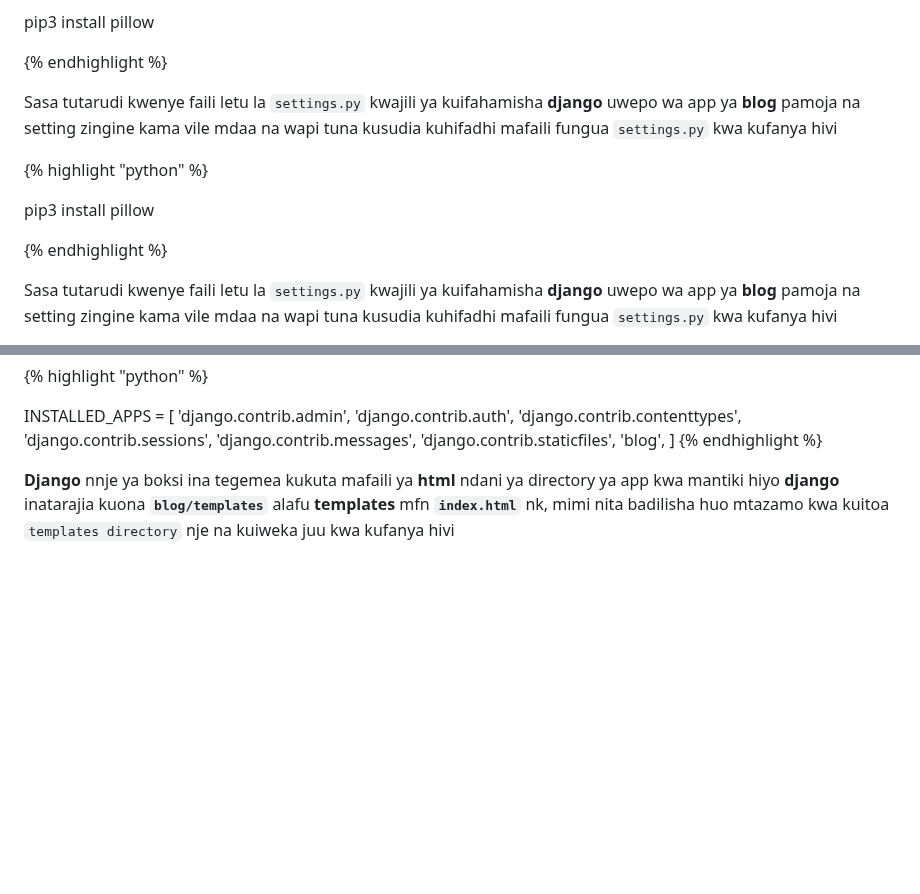
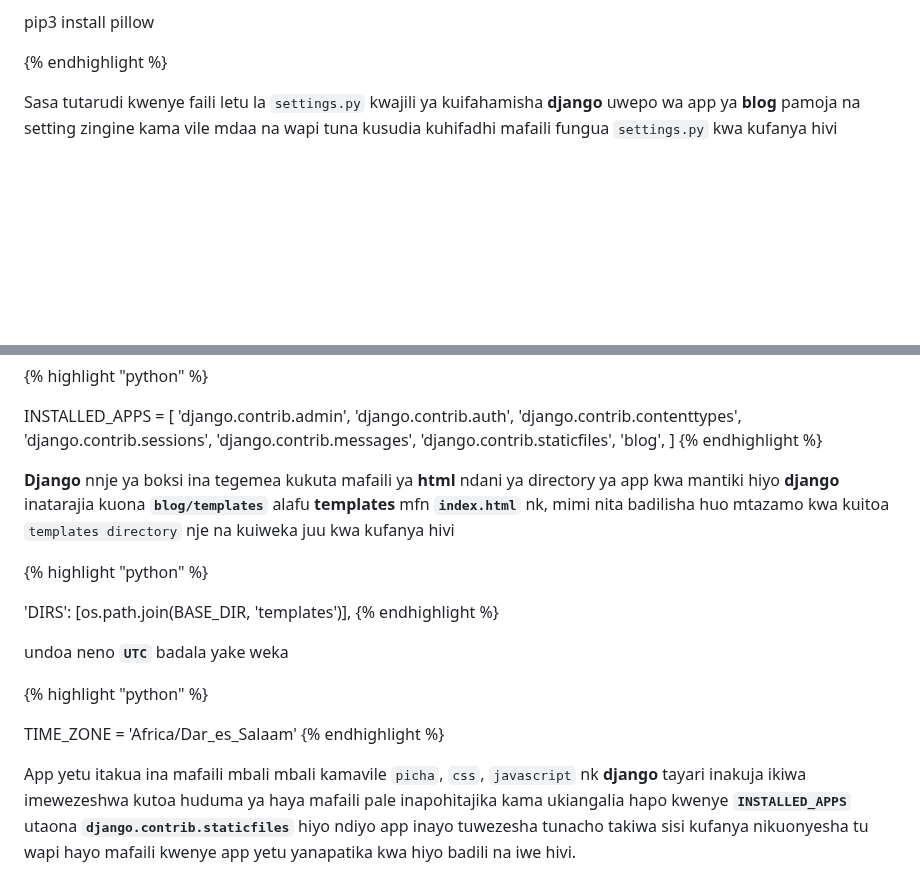
Before and after one commit to kazz54/congenial-rotary-phone, a Markdown page: views/lyrics/juu.md, 2 parts joined by grey strips. Drawn GitHub-style; blank space fills up the shorter version.

```diff
--- a/views/lyrics/juu.md
+++ b/views/lyrics/juu.md
@@ -210,14 +210,8 @@ pip3 install pillow
 {% endhighlight %}
 
 
-Sasa tutarudi kwenye faili letu la `settings.py` kwajili ya kuifahamisha **django** uwepo wa app ya **blog**
-pamoja na setting zingine kama vile mdaa na wapi tuna kusudia kuhifadhi mafaili fungua `settings.py` kwa kufanya hivi
 
-{% highlight "python" %}
 
-pip3 install pillow
-
-{% endhighlight %}
 
 
 Sasa tutarudi kwenye faili letu la `settings.py` kwajili ya kuifahamisha **django** uwepo wa app ya **blog** pamoja na setting zingine
@@ -248,3 +242,20 @@ INSTALLED_APPS = [
 **Django** nnje ya boksi ina tegemea kukuta mafaili ya **html** ndani ya directory ya app
 kwa mantiki hiyo **django** inatarajia kuona **`blog/templates`** alafu **templates** mfn **`index.html`** nk,
 mimi nita badilisha huo mtazamo kwa kuitoa `templates directory` nje na kuiweka juu kwa kufanya hivi
+
+{% highlight "python" %}
+
+'DIRS': [os.path.join(BASE_DIR, 'templates')],
+{% endhighlight %}
+
+undoa neno **`UTC`** badala yake weka
+
+{% highlight "python" %}
+
+TIME_ZONE = 'Africa/Dar_es_Salaam'
+{% endhighlight %}
+
+App yetu itakua ina mafaili mbali mbali kamavile `picha`, `css`, `javascript` nk
+**django** tayari inakuja ikiwa imewezeshwa kutoa huduma ya haya mafaili pale inapohitajika kama ukiangalia hapo kwenye
+**`INSTALLED_APPS`** utaona **`django.contrib.staticfiles`** hiyo ndiyo app inayo tuwezesha tunacho takiwa sisi kufanya
+nikuonyesha tu wapi hayo mafaili kwenye app yetu yanapatika kwa hiyo badili na iwe hivi.
```
